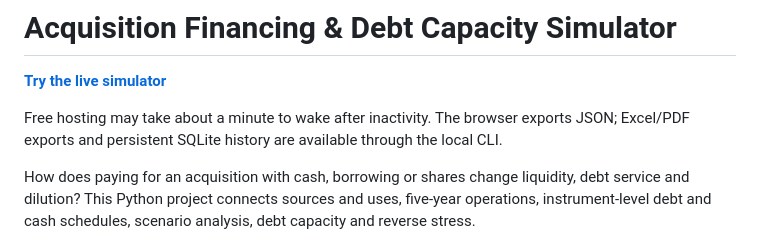
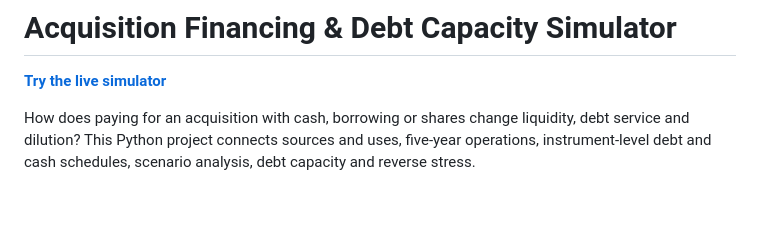
Before and after one commit to hirenvasavishetti/acquisition-financing-simulator, a Markdown page: README.md, the part around the change. GitHub-like rendering; blank space fills up the shorter version.

```diff
--- a/README.md
+++ b/README.md
@@ -1,8 +1,6 @@
 # Acquisition Financing & Debt Capacity Simulator
 
 **[Try the live simulator](https://acquisition-financing-simulator.onrender.com/)**
-
-Free hosting may take about a minute to wake after inactivity. The browser exports JSON; Excel/PDF exports and persistent SQLite history are available through the local CLI.
 
 How does paying for an acquisition with cash, borrowing or shares change liquidity, debt service and dilution? This Python project connects sources and uses, five-year operations, instrument-level debt and cash schedules, scenario analysis, debt capacity and reverse stress.
 
```
